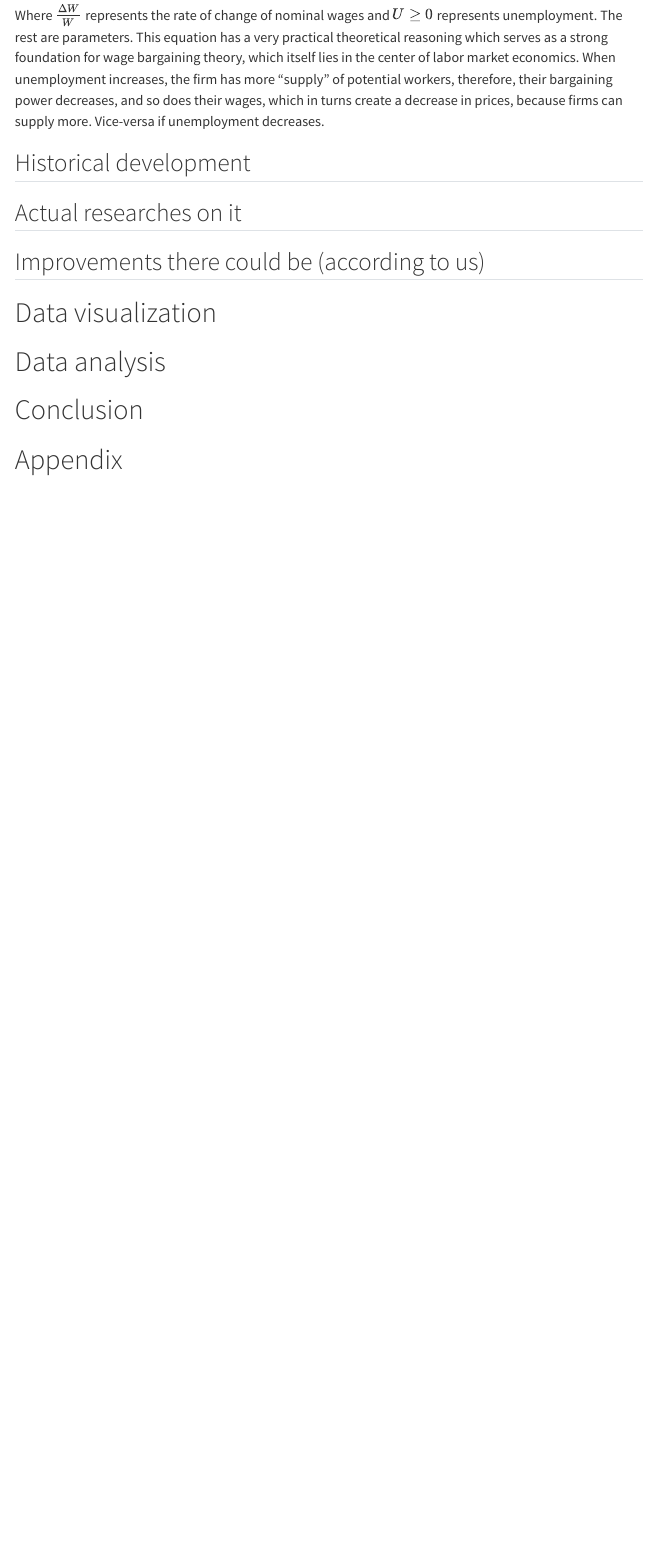
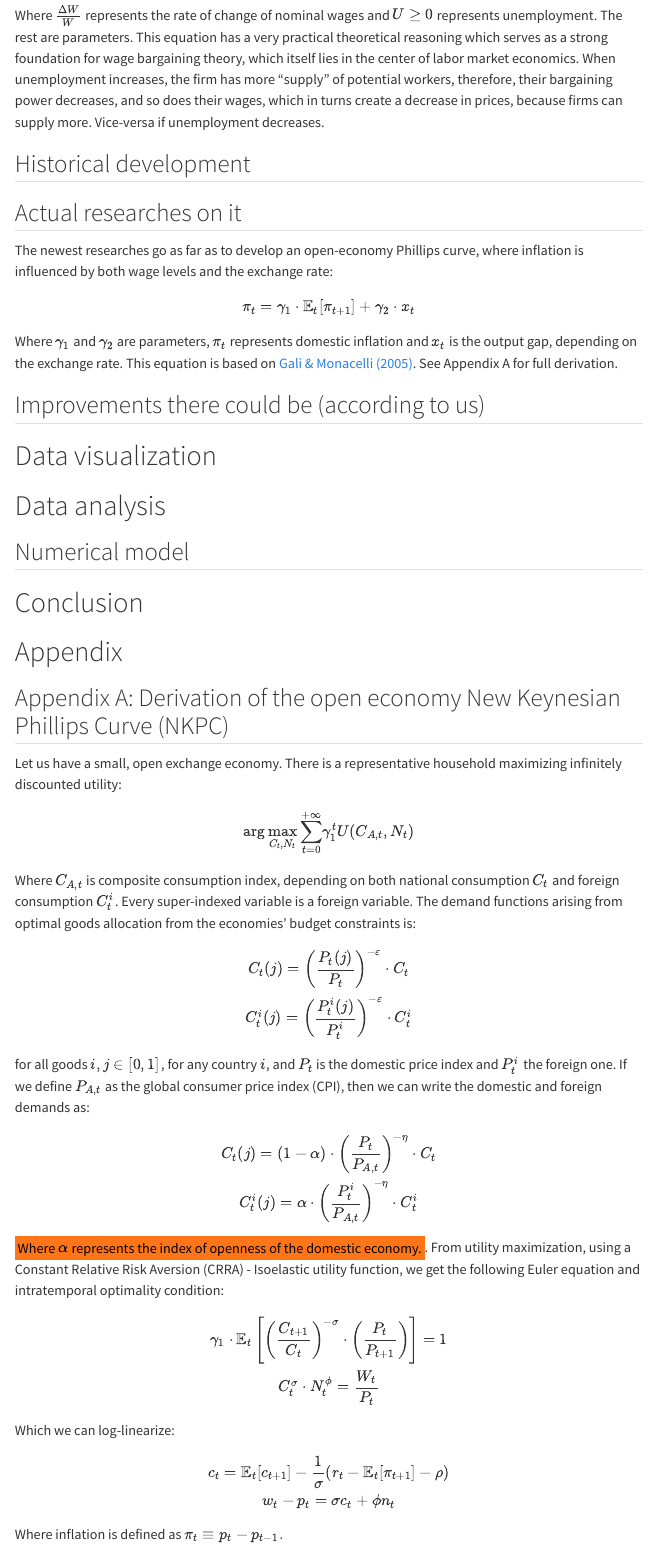
Before and after one commit to AdriMaze/Projet-Data-Management-Elisa-Adriel, a Quarto document (project.qmd): the page in a window 1100 px wide, from 1500 px down before the commit and from 2050 px down after it, so that both start at the same text. Rendered offline with R 4.5, knitr and Pandoc in place of Quarto, with nearby package versions; folded parts are opened; some code elsewhere in the file could not run offline; menus at the side of the page are left out.

Commit message:
Update 8 nov

```diff
--- a/project.qmd
+++ b/project.qmd
@@ -57,12 +80,56 @@ Where $\frac{\Delta W}{W}$ represents the rate of change of nominal wages and $U
 
 ## Actual researches on it
 
+The newest researches go as far as to develop an open-economy Phillips curve, where inflation is influenced by both wage levels and the exchange rate:
+
+$$
+\pi_t=\gamma_1 \cdot \mathbb{E}_t[\pi_{t+1}]+\gamma_2 \cdot x_t
+$$
+
+Where $\gamma_1$ and $\gamma_2$ are parameters, $\pi_t$ represents domestic inflation and $x_t$ is the output gap, depending on the exchange rate. This equation is based on [Gali & Monacelli (2005)](https://crei.cat/wp-content/uploads/users/pages/roes8739.pdf). See Appendix A for full derivation.
+
 ## Improvements there could be (according to us)
 
 # Data visualization
 
 # Data analysis
 
+## Numerical model
+
 # Conclusion
 
 # Appendix
+
+## Appendix A: Derivation of the open economy New Keynesian Phillips Curve (NKPC)
+
+Let us have a small, open exchange economy. There is a representative household maximizing infinitely discounted utility:
+
+$$
+\arg\max_{C_{t},N_{t}} {\sum_{t=0}^{+\infty}}{\gamma_1^t U(C_{A,t},N_t)}
+$$
+Where $C_{A,t}$ is composite consumption index, depending on both national consumption $C_t$ and foreign consumption $C_t^{i}$. Every super-indexed variable is a foreign variable. The demand functions arising from optimal goods allocation from the economies' budget constraints is:
+
+$$
+C_t(j) = \left(\frac{P_t(j)}{P_t} \right)^{-\varepsilon}\cdot C_t \\
+C_t^{i}(j) = \left(\frac{P_t^{i}(j)}{P_t^{i}} \right)^{-\varepsilon}\cdot C_t^{i}
+$$
+for all goods $i,j\in[0,1]$, for any country $i$, and $P_t$ is the domestic price index and $P^{i}_t$ the foreign one. If we define $P_{A,t}$ as the global consumer price index (CPI), then we can write the domestic and foreign demands as:
+
+$$
+C_t(j) = (1-\alpha)\cdot\left(\frac{P_t}{P_{A,t}} \right)^{-\eta}\cdot C_t \\
+C_t^{i}(j) = \alpha\cdot\left(\frac{P_t^{i}}{P_{A,t}} \right)^{-\eta}\cdot C_t^{i}
+$$
+[Where $\alpha$ represents the index of openness of the domestic economy.]{.mark}.  From utility maximization, using a Constant Relative Risk Aversion (CRRA) - Isoelastic utility function, we get the following Euler equation and intratemporal optimality condition:
+
+$$
+\gamma_1\cdot \mathbb{E}_t \left[\left(\frac{C_{t+1}}{C_t} \right)^{-\sigma} \cdot \left(\frac{P_{t}}{P_{t+1}} \right)\right]=1 \\
+C_t^\sigma \cdot N_t^\phi = \frac{W_t}{P_t}
+$$
+Which we can log-linearize:
+
+$$
+c_t=\mathbb{E}_t[c_{t+1}]-\frac{1}{\sigma}(r_t-\mathbb{E}_t[\pi_{t+1}]-\rho) \\
+w_t - p_t = \sigma c_t+\phi n_t
+$$
+
+Where inflation is defined as $\pi_t\equiv p_t-p_{t-1}$.
```
Also changed, not shown: project.html, project.qmd (23 more changed lines).
